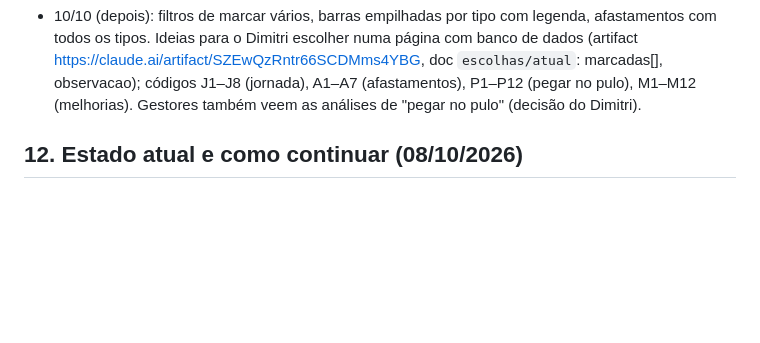
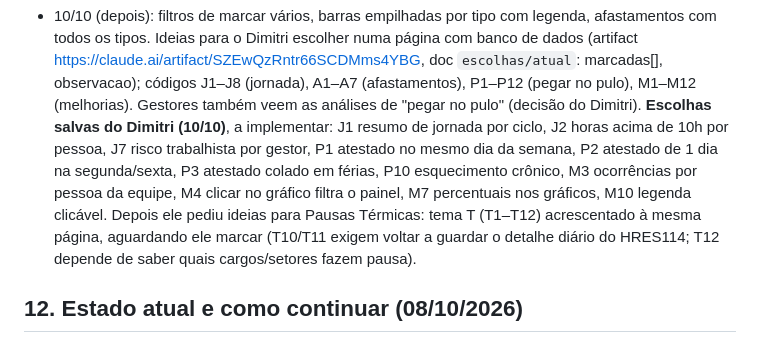
Before and after one commit to Dimitrimateus/Dashboard_Ponto, a Markdown page: CLAUDE.md, the part around the change. Drawn GitHub-style; blank space fills up the shorter version.

Commit message:
Registra as ideias escolhidas pelo Dimitri e o tema de pausas térmicas
Co-Authored-By: Claude Opus 5.5 <noreply@anthropic.com>
Claude-Session: https://claude.ai/code/session_014oM4WcaY6ZwtJjq5FngQEv

```diff
--- a/CLAUDE.md
+++ b/CLAUDE.md
@@ -477,6 +477,13 @@ outras planilhas. Para comparar com uma aba CSV gerada pelo Excel, leia a aba "C
   https://claude.ai/artifact/SZEwQzRntr66SCDMms4YBG, doc `escolhas/atual`: marcadas[], observacao);
   códigos J1–J8 (jornada), A1–A7 (afastamentos), P1–P12 (pegar no pulo), M1–M12 (melhorias).
   Gestores também veem as análises de "pegar no pulo" (decisão do Dimitri).
+  **Escolhas salvas do Dimitri (10/10)**, a implementar: J1 resumo de jornada por ciclo, J2 horas
+  acima de 10h por pessoa, J7 risco trabalhista por gestor, P1 atestado no mesmo dia da semana, P2
+  atestado de 1 dia na segunda/sexta, P3 atestado colado em férias, P10 esquecimento crônico, M3
+  ocorrências por pessoa da equipe, M4 clicar no gráfico filtra o painel, M7 percentuais nos
+  gráficos, M10 legenda clicável. Depois ele pediu ideias para Pausas Térmicas: tema T (T1–T12)
+  acrescentado à mesma página, aguardando ele marcar (T10/T11 exigem voltar a guardar o detalhe
+  diário do HRES114; T12 depende de saber quais cargos/setores fazem pausa).
 
 ## 12. Estado atual e como continuar (08/10/2026)
 
```
